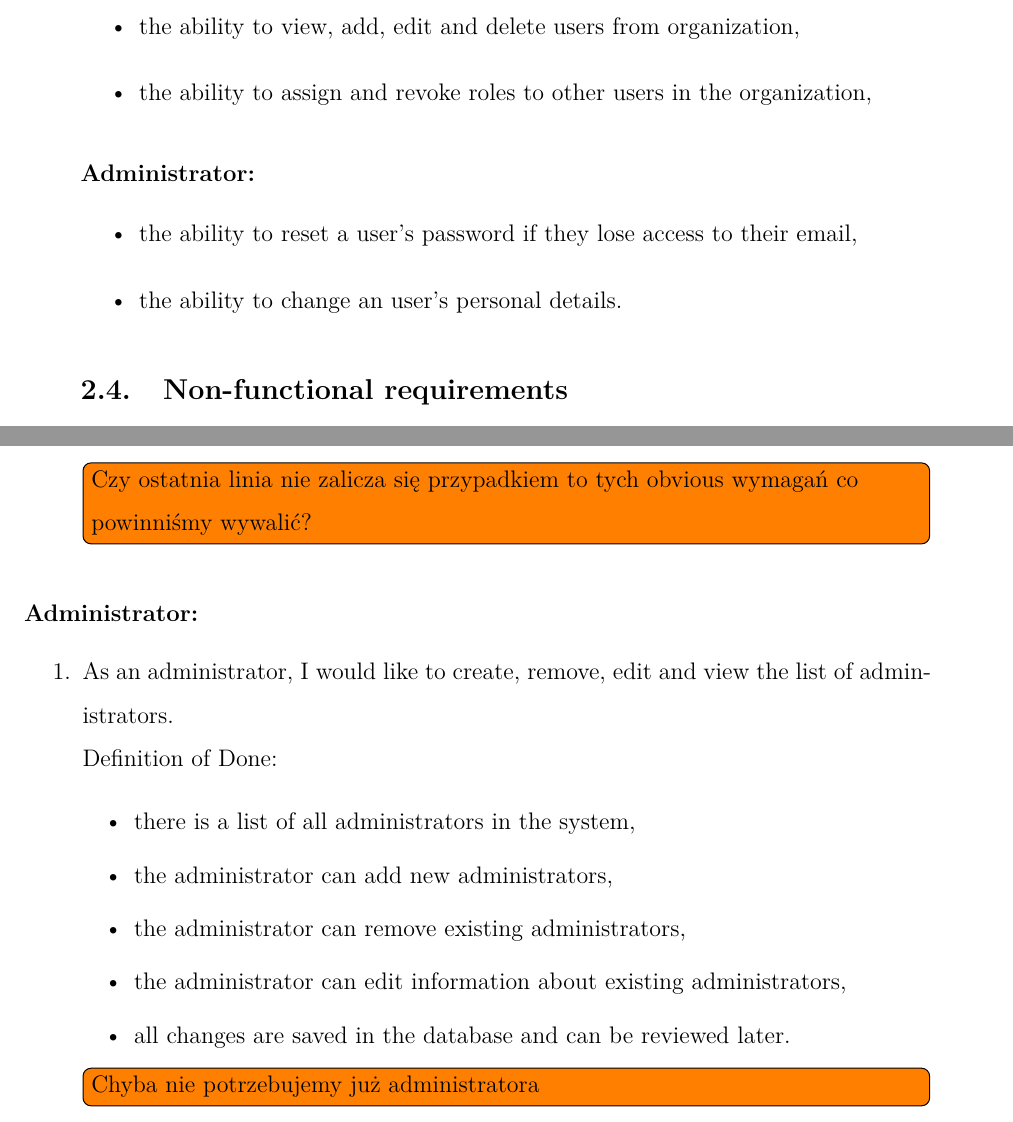
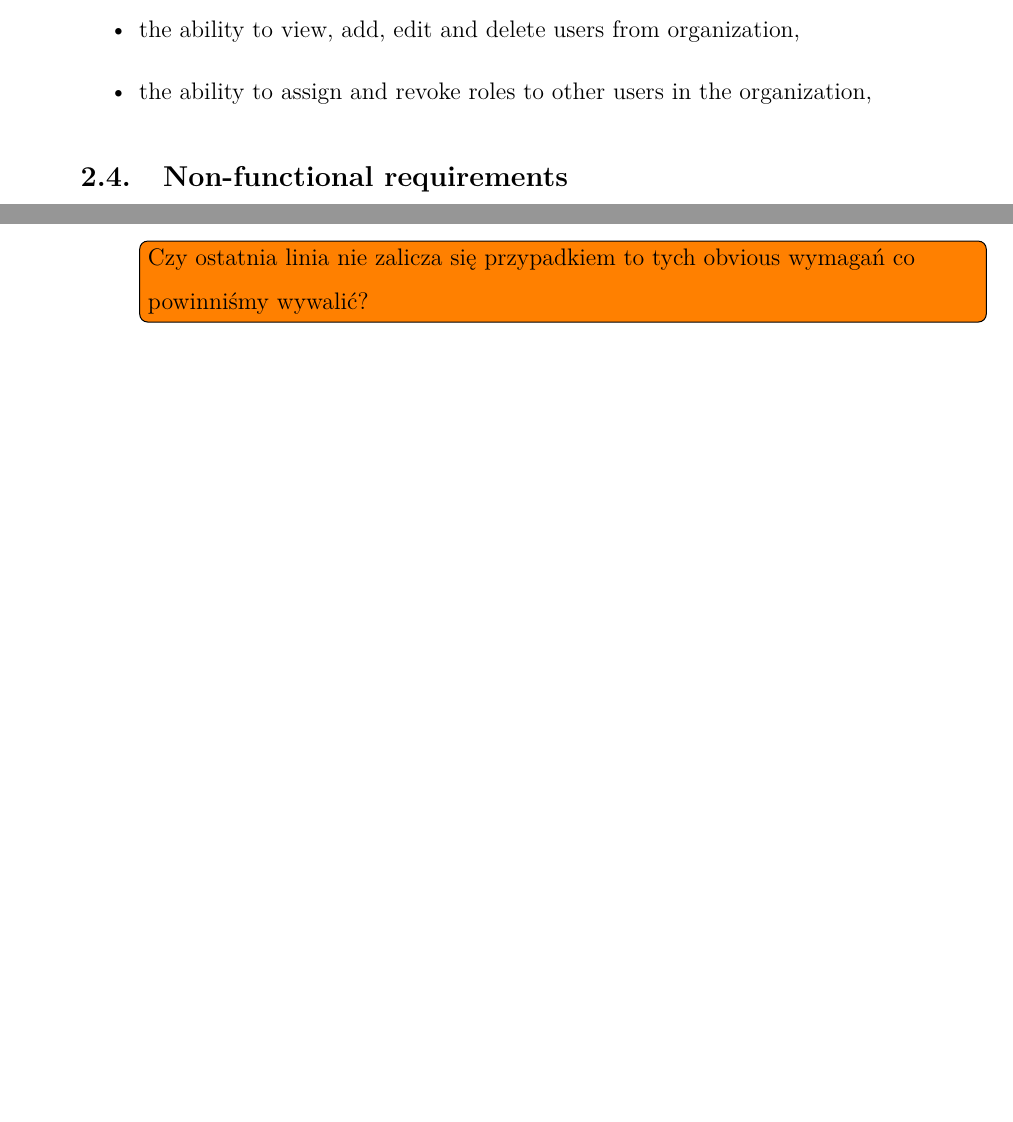
Before and after one commit to DooMx3/Inzynierka, a LaTeX document (docs/main.tex, which reads docs/subchapters/functional_requirements.tex, docs/subchapters/user_stories.tex): two parts of pages 11 and 32 of 34 before the commit and two parts of pages 11 and 31 of 33 after it, joined at a grey line, cut so that both start at the same text, the shorter picture padded with empty space. Compiled offline with pdfLaTeX.

Commit message:
IN-277: Remove admin role

```diff
--- a/docs/subchapters/functional_requirements.tex
+++ b/docs/subchapters/functional_requirements.tex
@@ -70,8 +70,3 @@ The system shall provide the following functionalities, categorized by users. Th
 	\item the ability to view, add, edit and delete users from organization,
 	\item the ability to assign and revoke roles to other users in the organization,
 \end{itemize}
-\subsubsection{Administrator: }
-\begin{itemize}
-	\item the ability to reset a user's password if they lose access to their email,
-	\item the ability to change an user's personal details.
-\end{itemize}
--- a/docs/subchapters/user_stories.tex
+++ b/docs/subchapters/user_stories.tex
@@ -570,17 +570,3 @@ User stories are a collection of features described from the perspective of the
 	\todo[inline]{Czy ostatnia linia nie zalicza się przypadkiem to tych obvious wymagań co powinniśmy wywalić?}
 
 \end{enumerate}
-\subsubsection{Administrator: }
-\begin{enumerate}
-	\item As an administrator, I would like to create, remove, edit and view the list of administrators.
-	\\Definition of Done:
-	\begin{itemize}
-		\item there is a list of all administrators in the system,
-		\item the administrator can add new administrators,
-		\item the administrator can remove existing administrators,
-		\item the administrator can edit information about existing administrators,
-		\item all changes are saved in the database and can be reviewed later.
-	\end{itemize}
-
-	\todo[inline]{Chyba nie potrzebujemy już administratora}
-\end{enumerate}
```
Also changed, not shown: docs/chapters/abstract.tex (+2 -0 lines).
